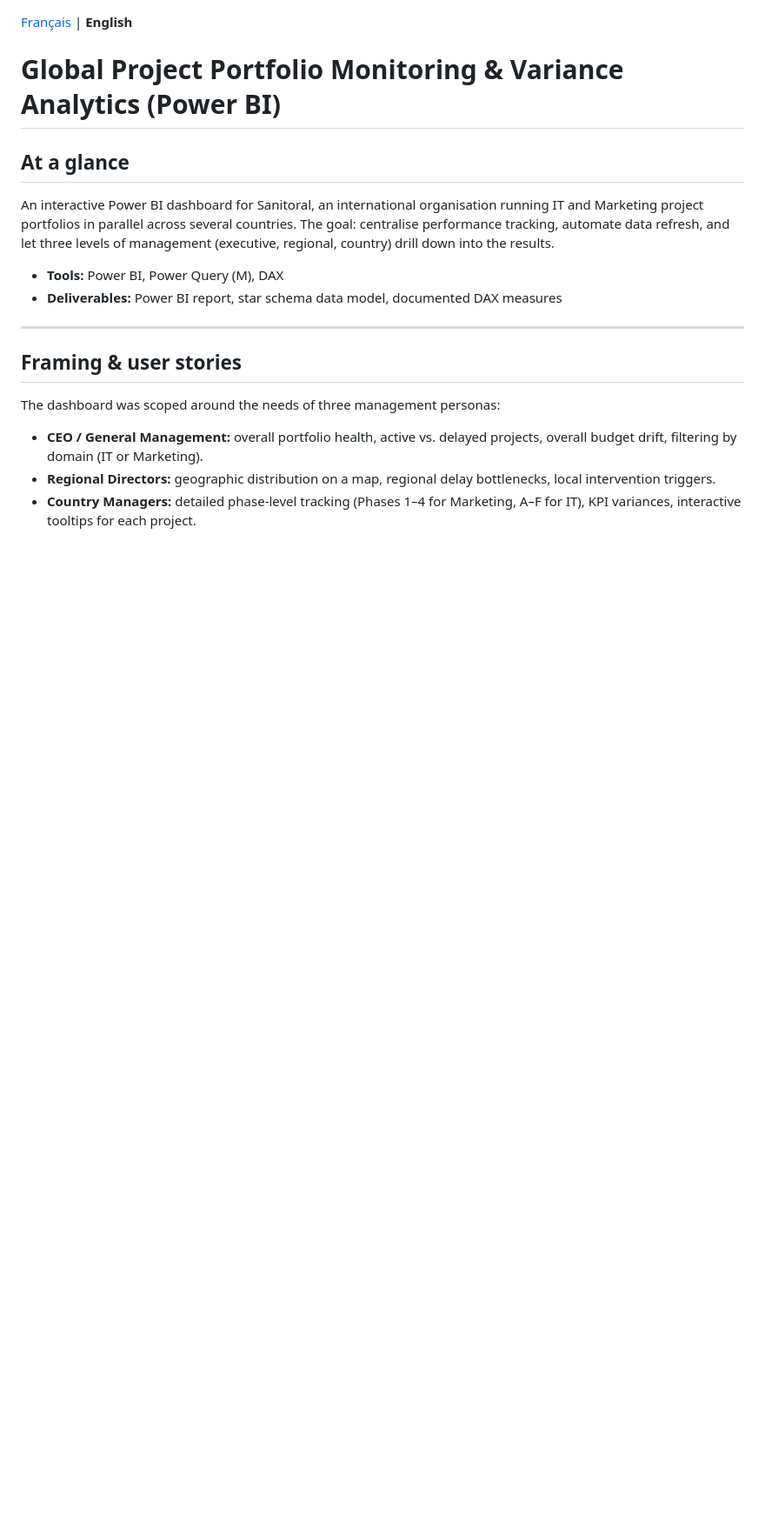
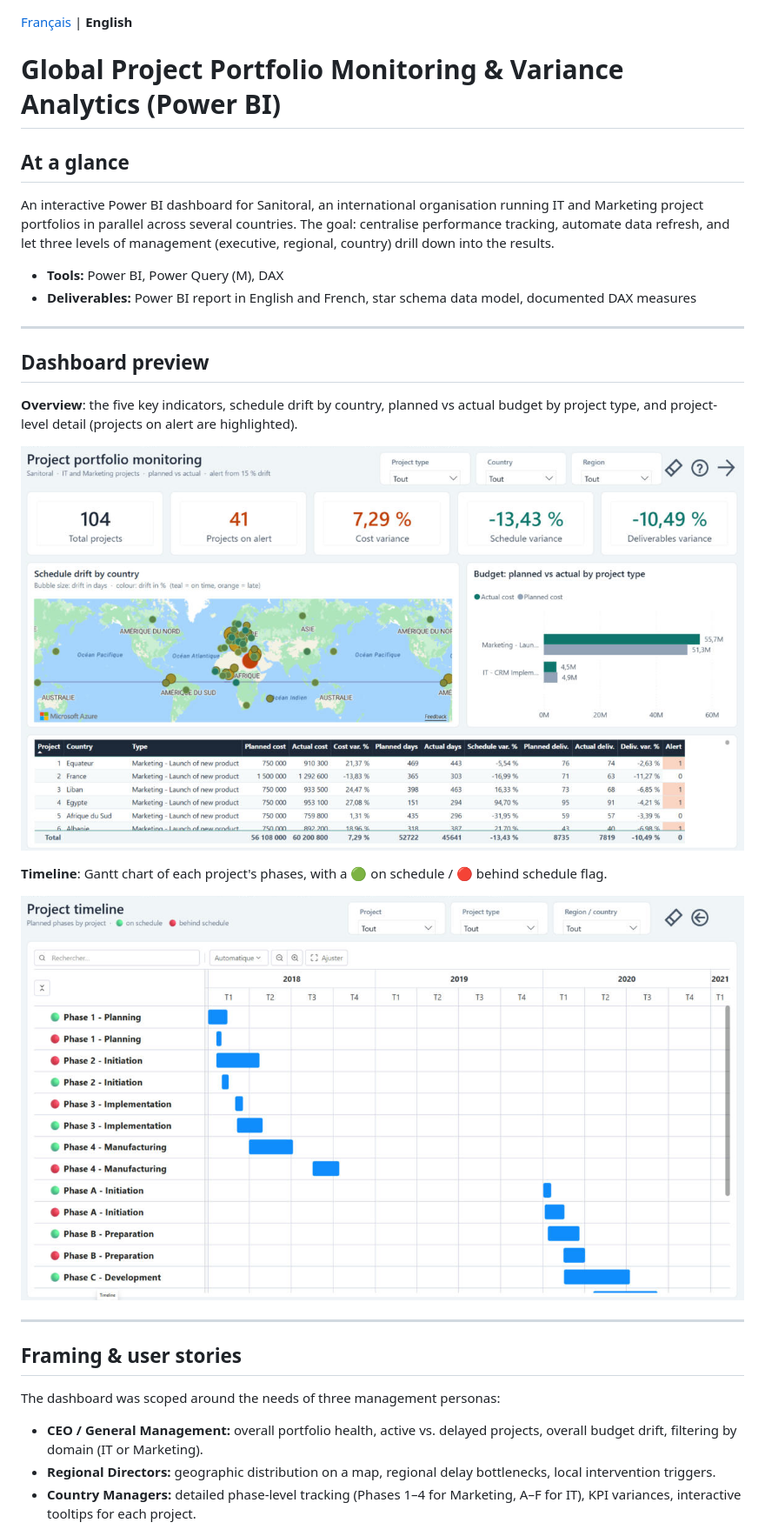
Before and after one commit to lucas-pianezzi/project-monitoring-powerbi-dashboard, a Markdown page: README.en.md, the part around one of its changes. Shown at 87% size. Drawn GitHub-style; pictures changed too: dashboard_overview_en.png (added), dashboard_timeline_en.png (added); blank space fills up the shorter version.

```diff
--- a/README.en.md
+++ b/README.en.md
@@ -7,7 +7,19 @@
 An interactive Power BI dashboard for Sanitoral, an international organisation running IT and Marketing project portfolios in parallel across several countries. The goal: centralise performance tracking, automate data refresh, and let three levels of management (executive, regional, country) drill down into the results.
 
 - **Tools:** Power BI, Power Query (M), DAX
-- **Deliverables:** Power BI report, star schema data model, documented DAX measures
+- **Deliverables:** Power BI report in English and French, star schema data model, documented DAX measures
+
+---
+
+## Dashboard preview
+
+**Overview**: the five key indicators, schedule drift by country, planned vs actual budget by project type, and project-level detail (projects on alert are highlighted).
+
+![Overview](./dashboard_overview_en.png)
+
+**Timeline**: Gantt chart of each project's phases, with a 🟢 on schedule / 🔴 behind schedule flag.
+
+![Timeline](./dashboard_timeline_en.png)
 
 ---
 
```
Also changed, not shown: other parts of README.en.md (+4 -1 lines), README.md (+16 -3 lines), dashboard_overview_fr.png (added), dashboard_timeline_fr.png (added), 3 other files.
